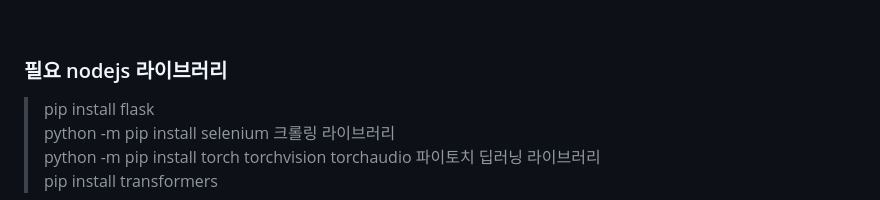
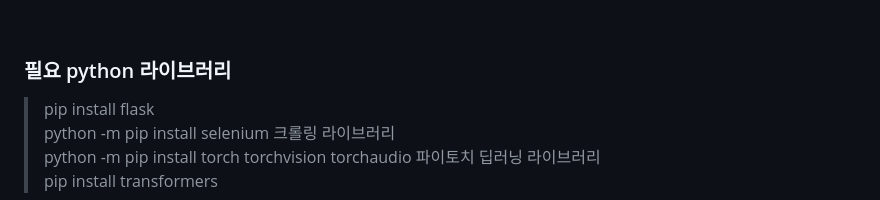
Before and after one commit to TEEPUT/AIChatBot, a Markdown page: README.md, the part around the change. GitHub-like rendering.

```diff
--- a/README.md
+++ b/README.md
@@ -50,7 +50,7 @@ python main2.py로 백엔드를 실행시킵니다<br>
 
 <br>
 
-<h3>필요 nodejs 라이브러리</h3>
+<h3>필요 python 라이브러리</h3>
 
 >pip install flask <br>
 >python -m pip install selenium 크롤링 라이브러리<br>
```
